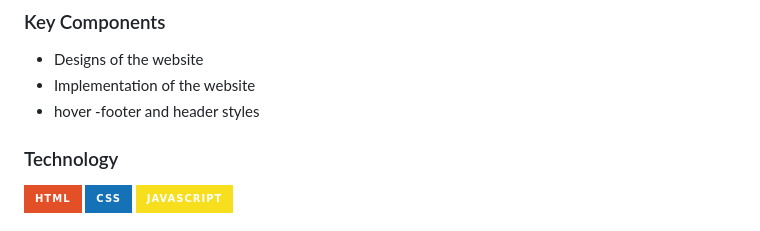
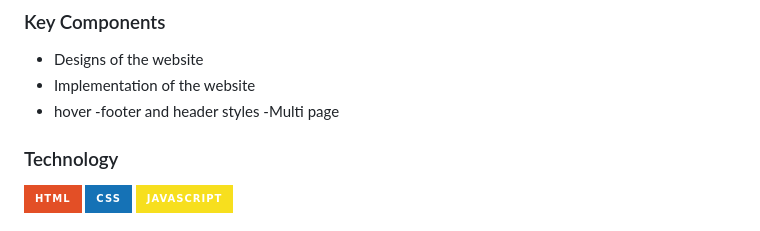
Before and after one commit to daveevinoya/VINOYA-SW3, a Markdown page: readme.md, the part around the change. Rendered like a GitHub page; badges without logos.

Commit message:
upd readme

```diff
--- a/readme.md
+++ b/readme.md
@@ -72,6 +72,7 @@ Guiding Question:
 - Implementation of the website
 - hover
 -footer and header styles
+-Multi page
 
 ### Technology
 <!-- TODO: List of Technology Used -->
```
